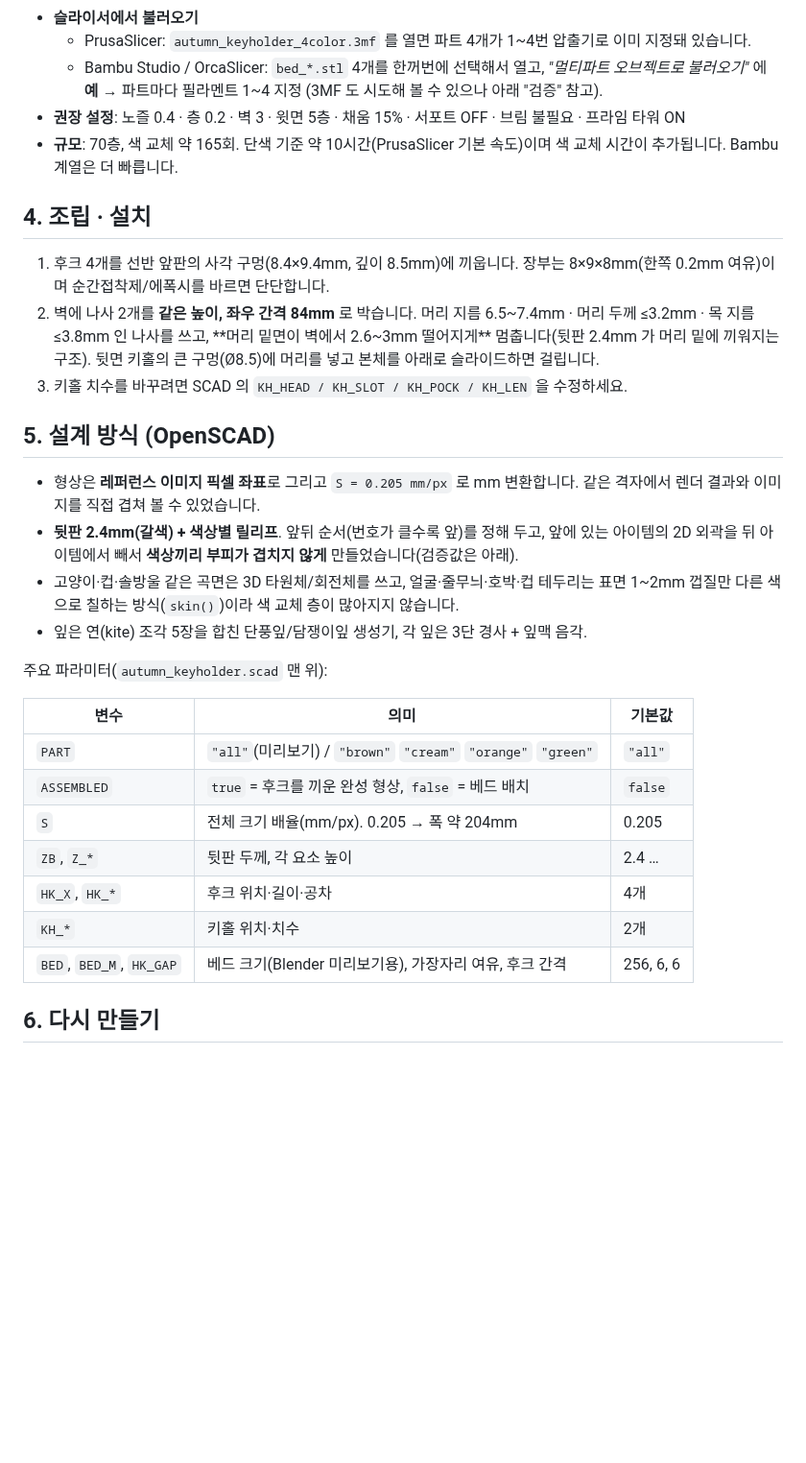
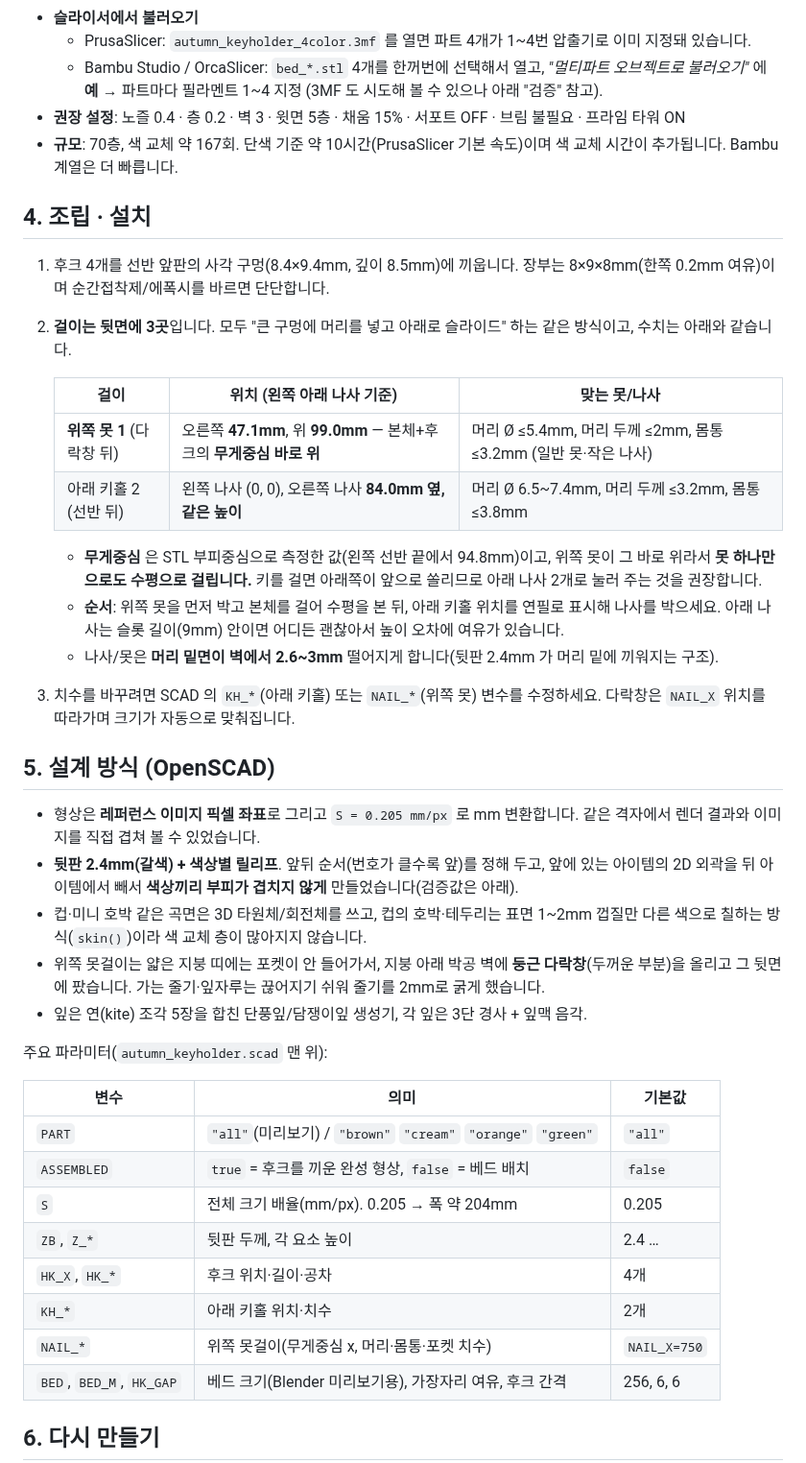
Before and after one commit to t2520176-oss/ChristmasGiftRoulette, a Markdown page: autumn-reading-keyholder/README.md, the part around one of its changes. Shown at 96% size. Rendered like a GitHub page; blank space fills up the shorter version.

```diff
--- a/autumn-reading-keyholder/README.md
+++ b/autumn-reading-keyholder/README.md
@@ -48,19 +48,29 @@ scripts/
   - PrusaSlicer: `autumn_keyholder_4color.3mf` 를 열면 파트 4개가 1~4번 압출기로 이미 지정돼 있습니다.
   - Bambu Studio / OrcaSlicer: `bed_*.stl` 4개를 한꺼번에 선택해서 열고, *"멀티파트 오브젝트로 불러오기"* 에 **예** → 파트마다 필라멘트 1~4 지정 (3MF 도 시도해 볼 수 있으나 아래 "검증" 참고).
 - **권장 설정**: 노즐 0.4 · 층 0.2 · 벽 3 · 윗면 5층 · 채움 15% · 서포트 OFF · 브림 불필요 · 프라임 타워 ON
-- **규모**: 70층, 색 교체 약 165회. 단색 기준 약 10시간(PrusaSlicer 기본 속도)이며 색 교체 시간이 추가됩니다. Bambu 계열은 더 빠릅니다.
+- **규모**: 70층, 색 교체 약 167회. 단색 기준 약 10시간(PrusaSlicer 기본 속도)이며 색 교체 시간이 추가됩니다. Bambu 계열은 더 빠릅니다.
 
 ## 4. 조립 · 설치
 
 1. 후크 4개를 선반 앞판의 사각 구멍(8.4×9.4mm, 깊이 8.5mm)에 끼웁니다. 장부는 8×9×8mm(한쪽 0.2mm 여유)이며 순간접착제/에폭시를 바르면 단단합니다.
-2. 벽에 나사 2개를 **같은 높이, 좌우 간격 84mm** 로 박습니다. 머리 지름 6.5~7.4mm · 머리 두께 ≤3.2mm · 목 지름 ≤3.8mm 인 나사를 쓰고, **머리 밑면이 벽에서 2.6~3mm 떨어지게** 멈춥니다(뒷판 2.4mm 가 머리 밑에 끼워지는 구조). 뒷면 키홀의 큰 구멍(Ø8.5)에 머리를 넣고 본체를 아래로 슬라이드하면 걸립니다.
-3. 키홀 치수를 바꾸려면 SCAD 의 `KH_HEAD / KH_SLOT / KH_POCK / KH_LEN` 을 수정하세요.
+2. **걸이는 뒷면에 3곳**입니다. 모두 "큰 구멍에 머리를 넣고 아래로 슬라이드" 하는 같은 방식이고, 수치는 아래와 같습니다.
+
+   | 걸이 | 위치 (왼쪽 아래 나사 기준) | 맞는 못/나사 |
+   |---|---|---|
+   | **위쪽 못 1** (다락창 뒤) | 오른쪽 **47.1mm**, 위 **99.0mm** — 본체+후크의 **무게중심 바로 위** | 머리 Ø ≤5.4mm, 머리 두께 ≤2mm, 몸통 ≤3.2mm (일반 못·작은 나사) |
+   | 아래 키홀 2 (선반 뒤) | 왼쪽 나사 (0, 0), 오른쪽 나사 **84.0mm 옆, 같은 높이** | 머리 Ø 6.5~7.4mm, 머리 두께 ≤3.2mm, 몸통 ≤3.8mm |
+
+   - **무게중심** 은 STL 부피중심으로 측정한 값(왼쪽 선반 끝에서 94.8mm)이고, 위쪽 못이 그 바로 위라서 **못 하나만으로도 수평으로 걸립니다.** 키를 걸면 아래쪽이 앞으로 쏠리므로 아래 나사 2개로 눌러 주는 것을 권장합니다.
+   - **순서**: 위쪽 못을 먼저 박고 본체를 걸어 수평을 본 뒤, 아래 키홀 위치를 연필로 표시해 나사를 박으세요. 아래 나사는 슬롯 길이(9mm) 안이면 어디든 괜찮아서 높이 오차에 여유가 있습니다.
+   - 나사/못은 **머리 밑면이 벽에서 2.6~3mm** 떨어지게 합니다(뒷판 2.4mm 가 머리 밑에 끼워지는 구조).
+3. 치수를 바꾸려면 SCAD 의 `KH_*`(아래 키홀) 또는 `NAIL_*`(위쪽 못) 변수를 수정하세요. 다락창은 `NAIL_X` 위치를 따라가며 크기가 자동으로 맞춰집니다.
 
 ## 5. 설계 방식 (OpenSCAD)
 
 - 형상은 **레퍼런스 이미지 픽셀 좌표**로 그리고 `S = 0.205 mm/px` 로 mm 변환합니다. 같은 격자에서 렌더 결과와 이미지를 직접 겹쳐 볼 수 있었습니다.
 - **뒷판 2.4mm(갈색) + 색상별 릴리프**. 앞뒤 순서(번호가 클수록 앞)를 정해 두고, 앞에 있는 아이템의 2D 외곽을 뒤 아이템에서 빼서 **색상끼리 부피가 겹치지 않게** 만들었습니다(검증값은 아래).
-- 고양이·컵·솔방울 같은 곡면은 3D 타원체/회전체를 쓰고, 얼굴·줄무늬·호박·컵 테두리는 표면 1~2mm 껍질만 다른 색으로 칠하는 방식(`skin()`)이라 색 교체 층이 많아지지 않습니다.
+- 컵·미니 호박 같은 곡면은 3D 타원체/회전체를 쓰고, 컵의 호박·테두리는 표면 1~2mm 껍질만 다른 색으로 칠하는 방식(`skin()`)이라 색 교체 층이 많아지지 않습니다.
+- 위쪽 못걸이는 얇은 지붕 띠에는 포켓이 안 들어가서, 지붕 아래 박공 벽에 **둥근 다락창**(두꺼운 부분)을 올리고 그 뒷면에 팠습니다. 가는 줄기·잎자루는 끊어지기 쉬워 줄기를 2mm로 굵게 했습니다.
 - 잎은 연(kite) 조각 5장을 합친 단풍잎/담쟁이잎 생성기, 각 잎은 3단 경사 + 잎맥 음각.
 
 주요 파라미터(`autumn_keyholder.scad` 맨 위):
@@ -72,7 +82,8 @@ scripts/
 | `S` | 전체 크기 배율(mm/px). 0.205 → 폭 약 204mm | 0.205 |
 | `ZB`, `Z_*` | 뒷판 두께, 각 요소 높이 | 2.4 … |
 | `HK_X`, `HK_*` | 후크 위치·길이·공차 | 4개 |
-| `KH_*` | 키홀 위치·치수 | 2개 |
+| `KH_*` | 아래 키홀 위치·치수 | 2개 |
+| `NAIL_*` | 위쪽 못걸이(무게중심 x, 머리·몸통·포켓 치수) | `NAIL_X=750` |
 | `BED`, `BED_M`, `HK_GAP` | 베드 크기(Blender 미리보기용), 가장자리 여유, 후크 간격 | 256, 6, 6 |
 
 ## 6. 다시 만들기
```
Also changed, not shown: other parts of autumn-reading-keyholder/README.md (+14 -12 lines), autumn-reading-keyholder/preview/back_keyholes.jpg, autumn-reading-keyholder/preview/bed_layout.jpg, autumn-reading-keyholder/preview/front.jpg, autumn-reading-keyholder/preview/side_depth.jpg, autumn-reading-keyholder/preview/three_quarter.jpg, 7 other files.
